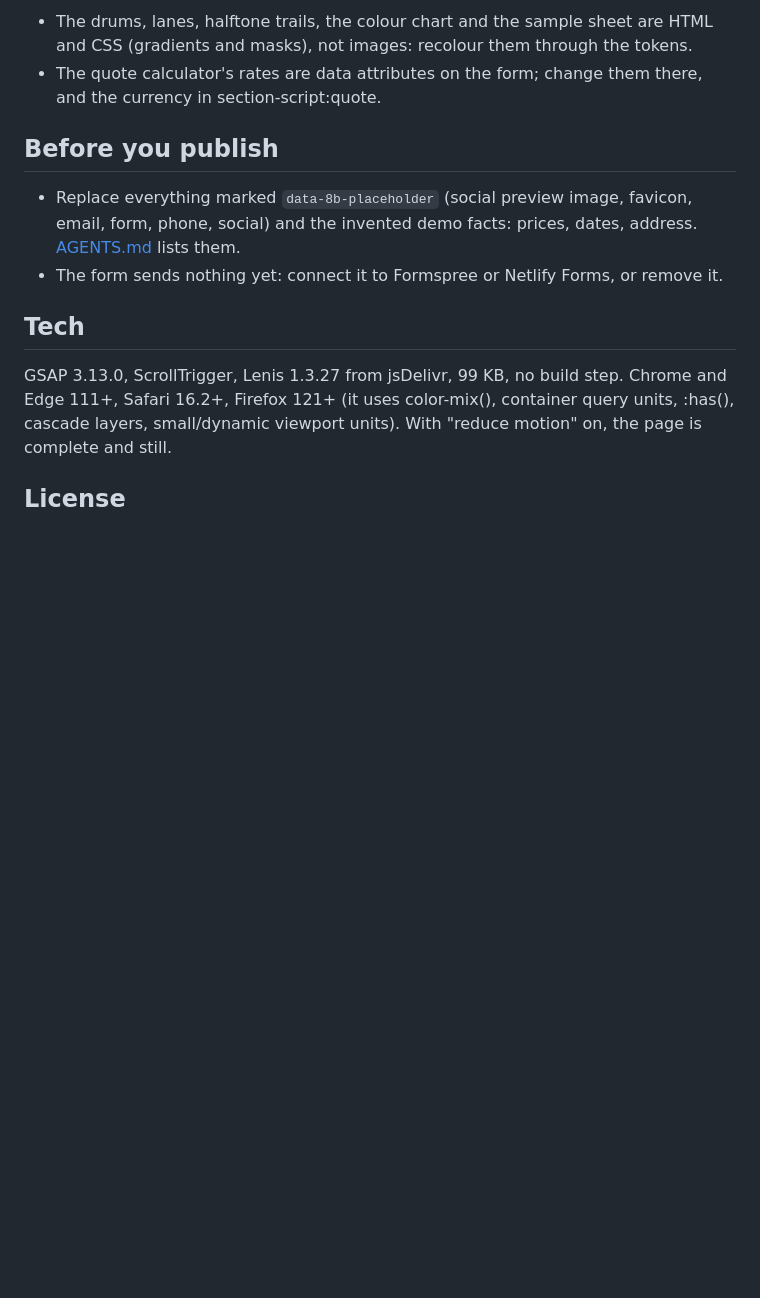
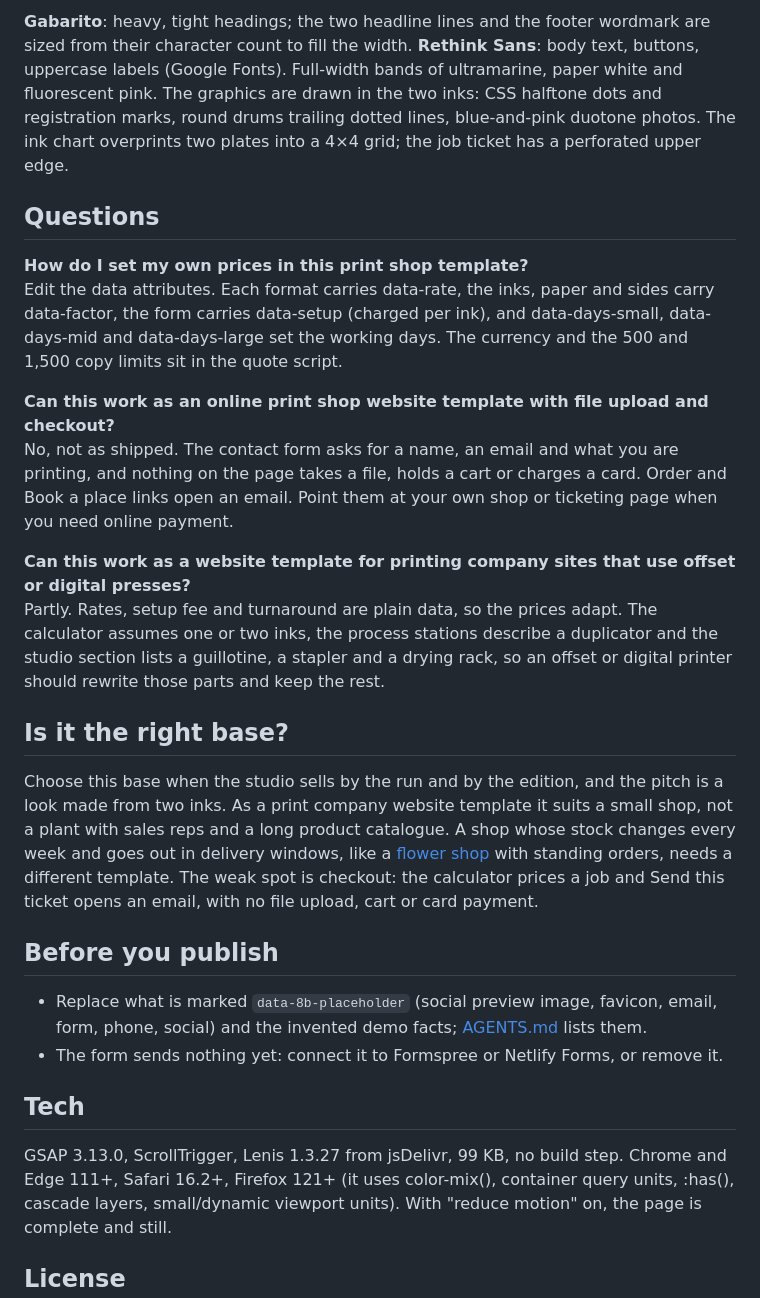
Before and after one commit to 8bsite/print-studio-website-template, a Markdown page: README.md, the part around one of its changes. Rendered like a GitHub page; blank space fills up the shorter version.

```diff
--- a/README.md
+++ b/README.md
@@ -55,10 +55,24 @@ Fonts: Gabarito, Rethink Sans (Google Fonts). Change both through the CSS variab
 
-- The drums, lanes, halftone trails, the colour chart and the sample sheet are HTML and CSS (gradients and masks), not images: recolour them through the tokens.
-- The quote calculator's rates are data attributes on the form; change them there, and the currency in section-script:quote.
+**Gabarito**: heavy, tight headings; the two headline lines and the footer wordmark are sized from their character count to fill the width. **Rethink Sans**: body text, buttons, uppercase labels (Google Fonts). Full-width bands of ultramarine, paper white and fluorescent pink. The graphics are drawn in the two inks: CSS halftone dots and registration marks, round drums trailing dotted lines, blue-and-pink duotone photos. The ink chart overprints two plates into a 4×4 grid; the job ticket has a perforated upper edge.
+
+## Questions
+
+**How do I set my own prices in this print shop template?**
+Edit the data attributes. Each format carries data-rate, the inks, paper and sides carry data-factor, the form carries data-setup (charged per ink), and data-days-small, data-days-mid and data-days-large set the working days. The currency and the 500 and 1,500 copy limits sit in the quote script.
+
+**Can this work as an online print shop website template with file upload and checkout?**
+No, not as shipped. The contact form asks for a name, an email and what you are printing, and nothing on the page takes a file, holds a cart or charges a card. Order and Book a place links open an email. Point them at your own shop or ticketing page when you need online payment.
+
+**Can this work as a website template for printing company sites that use offset or digital presses?**
+Partly. Rates, setup fee and turnaround are plain data, so the prices adapt. The calculator assumes one or two inks, the process stations describe a duplicator and the studio section lists a guillotine, a stapler and a drying rack, so an offset or digital printer should rewrite those parts and keep the rest.
+
+## Is it the right base?
+
+Choose this base when the studio sells by the run and by the edition, and the pitch is a look made from two inks. As a print company website template it suits a small shop, not a plant with sales reps and a long product catalogue. A shop whose stock changes every week and goes out in delivery windows, like a [flower shop](https://8b.com/templates/moth-marigold/) with standing orders, needs a different template. The weak spot is checkout: the calculator prices a job and Send this ticket opens an email, with no file upload, cart or card payment.
 
 ## Before you publish
 
-- Replace everything marked `data-8b-placeholder` (social preview image, favicon, email, form, phone, social) and the invented demo facts: prices, dates, address. [AGENTS.md](AGENTS.md) lists them.
+- Replace what is marked `data-8b-placeholder` (social preview image, favicon, email, form, phone, social) and the invented demo facts; [AGENTS.md](AGENTS.md) lists them.
 - The form sends nothing yet: connect it to Formspree or Netlify Forms, or remove it.
 
 ## Tech
```
Also changed, not shown: other parts of README.md (+28 -28 lines), AGENTS.md (+40 -46 lines).
